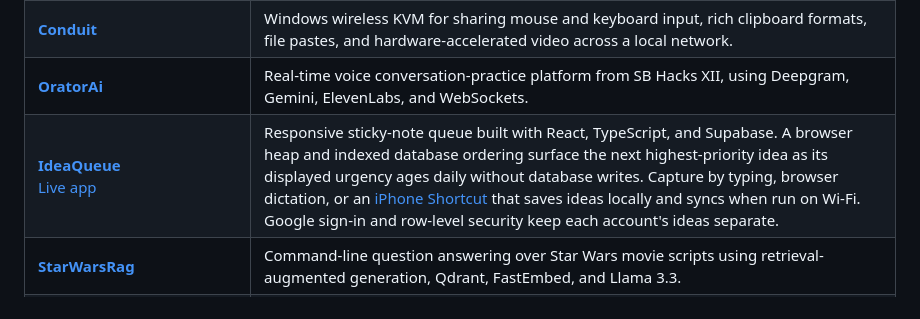
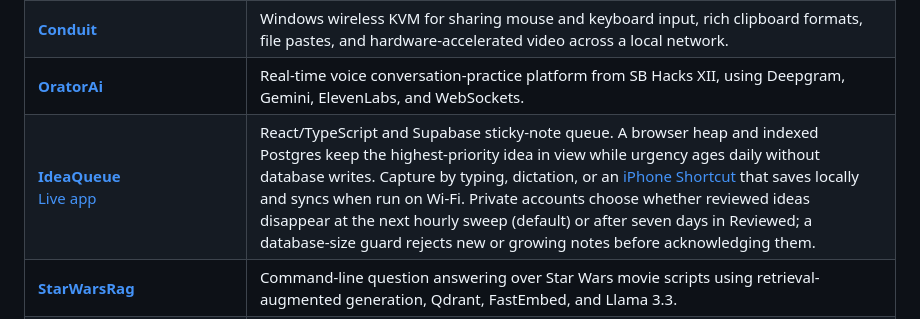
Before and after one commit to parm2006/parth-portfolio, a Markdown page: README.md, the part around the change. Drawn GitHub-style.

Commit message:
Update IdeaQueue retention and storage summary

```diff
--- a/README.md
+++ b/README.md
@@ -13,7 +13,7 @@ A curated overview of my software projects, spanning full-stack applications, vo
 | [**NeuralNetworksRust**](https://github.com/parm2006/NeuralNetworksRust) | Pure-Rust deep-learning framework with reverse-mode autograd, multidimensional tensors and broadcasting, composable modules, convolution and pooling layers, activations, losses, optimizers, binary checkpoints, and numerical-gradient verification. |
 | [**Conduit**](https://github.com/parm2006/Conduit) | Windows wireless KVM for sharing mouse and keyboard input, rich clipboard formats, file pastes, and hardware-accelerated video across a local network. |
 | [**OratorAi**](https://github.com/parm2006/Orator-AI) | Real-time voice conversation-practice platform from SB Hacks XII, using Deepgram, Gemini, ElevenLabs, and WebSockets. |
-| [**IdeaQueue**](https://github.com/parm2006/IdeaQueue)<br>[Live app](https://ideaqueue.vercel.app) | Responsive sticky-note queue built with React, TypeScript, and Supabase. A browser heap and indexed database ordering surface the next highest-priority idea as its displayed urgency ages daily without database writes. Capture by typing, browser dictation, or an [iPhone Shortcut](https://www.icloud.com/shortcuts/ace61478ef2547c68fb6341b2e522e24) that saves ideas locally and syncs when run on Wi-Fi. Google sign-in and row-level security keep each account's ideas separate. |
+| [**IdeaQueue**](https://github.com/parm2006/IdeaQueue)<br>[Live app](https://ideaqueue.vercel.app) | React/TypeScript and Supabase sticky-note queue. A browser heap and indexed Postgres keep the highest-priority idea in view while urgency ages daily without database writes. Capture by typing, dictation, or an [iPhone Shortcut](https://www.icloud.com/shortcuts/ace61478ef2547c68fb6341b2e522e24) that saves locally and syncs when run on Wi-Fi. Private accounts choose whether reviewed ideas disappear at the next hourly sweep (default) or after seven days in Reviewed; a database-size guard rejects new or growing notes before acknowledging them. |
 | [**StarWarsRag**](https://github.com/parm2006/StarWarsRAG) | Command-line question answering over Star Wars movie scripts using retrieval-augmented generation, Qdrant, FastEmbed, and Llama 3.3. |
 | [**ScholarlySearchEngine**](https://github.com/parm2006/Scholarly-Search-Engine) | Academic search engine for discovering relevant research papers, with an emphasis on contributions from women and underrepresented scholars. |
 | **Terraria Pixel Art Converter**<br>[https://terraria-pixel-art-converter.vercel.app/](https://terraria-pixel-art-converter.vercel.app/)<br>[GitHub](https://github.com/parm2006/terraria-pixel-converter) | Converts pixel art into Terraria block and wall material lists. |
```
